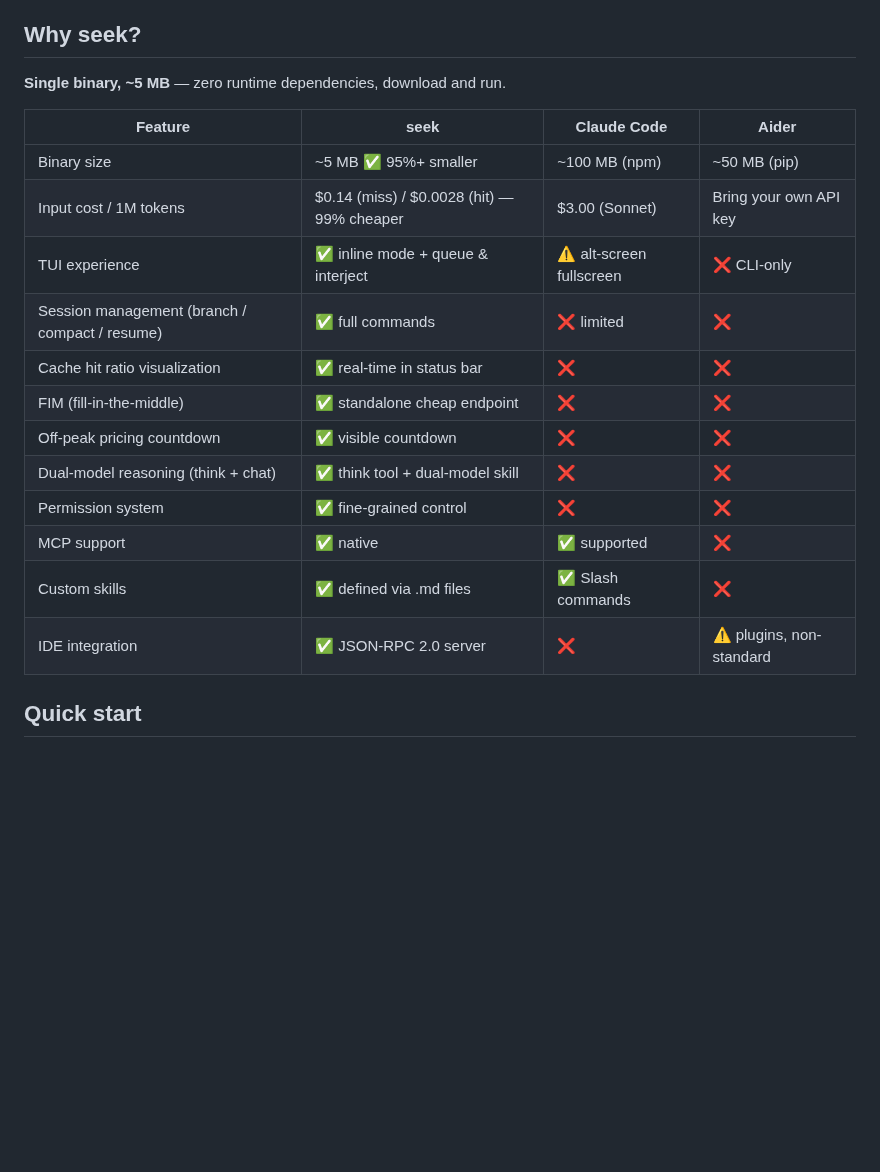
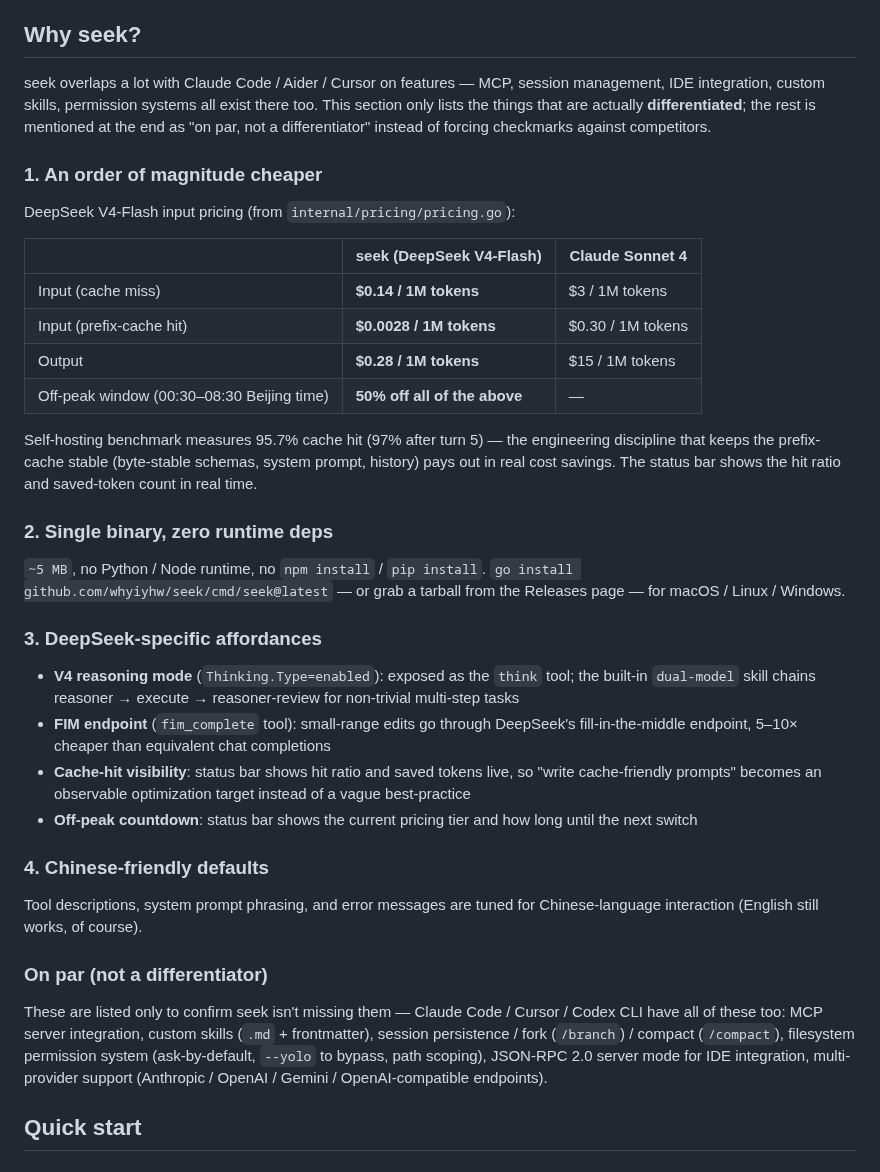
Before and after one commit to whyiyhw/seek, a Markdown page: docs/README_EN.md, the part around the change. Rendered like a GitHub page; blank space fills up the shorter version.

```diff
--- a/docs/README_EN.md
+++ b/docs/README_EN.md
@@ -4,22 +4,40 @@
 
 ## Why seek?
 
-**Single binary, ~5 MB** — zero runtime dependencies, download and run.
+seek overlaps a lot with Claude Code / Aider / Cursor on features — MCP, session management, IDE integration, custom skills, permission systems all exist there too. This section only lists the things that are actually **differentiated**; the rest is mentioned at the end as "on par, not a differentiator" instead of forcing checkmarks against competitors.
 
-| Feature | seek | Claude Code | Aider |
-|---------|------|-------------|-------|
-| Binary size | ~5 MB ✅ 95%+ smaller | ~100 MB (npm) | ~50 MB (pip) |
-| Input cost / 1M tokens | $0.14 (miss) / $0.0028 (hit) — 99% cheaper | $3.00 (Sonnet) | Bring your own API key |
-| TUI experience | ✅ inline mode + queue & interject | ⚠️ alt-screen fullscreen | ❌ CLI-only |
-| Session management (branch / compact / resume) | ✅ full commands | ❌ limited | ❌ |
-| Cache hit ratio visualization | ✅ real-time in status bar | ❌ | ❌ |
-| FIM (fill-in-the-middle) | ✅ standalone cheap endpoint | ❌ | ❌ |
-| Off-peak pricing countdown | ✅ visible countdown | ❌ | ❌ |
-| Dual-model reasoning (think + chat) | ✅ think tool + dual-model skill | ❌ | ❌ |
-| Permission system | ✅ fine-grained control | ❌ | ❌ |
-| MCP support | ✅ native | ✅ supported | ❌ |
-| Custom skills | ✅ defined via .md files | ✅ Slash commands | ❌ |
-| IDE integration | ✅ JSON-RPC 2.0 server | ❌ | ⚠️ plugins, non-standard |
+### 1. An order of magnitude cheaper
+
+DeepSeek V4-Flash input pricing (from `internal/pricing/pricing.go`):
+
+| | seek (DeepSeek V4-Flash) | Claude Sonnet 4 |
+|---|---|---|
+| Input (cache miss) | **$0.14 / 1M tokens** | $3 / 1M tokens |
+| Input (prefix-cache hit) | **$0.0028 / 1M tokens** | $0.30 / 1M tokens |
+| Output | **$0.28 / 1M tokens** | $15 / 1M tokens |
+| Off-peak window (00:30–08:30 Beijing time) | **50% off all of the above** | — |
+
+Self-hosting benchmark measures 95.7% cache hit (97% after turn 5) — the engineering discipline that keeps the prefix-cache stable (byte-stable schemas, system prompt, history) pays out in real cost savings. The status bar shows the hit ratio and saved-token count in real time.
+
+### 2. Single binary, zero runtime deps
+
+`~5 MB`, no Python / Node runtime, no `npm install` / `pip install`.
+`go install github.com/whyiyhw/seek/cmd/seek@latest` — or grab a tarball from the Releases page — for macOS / Linux / Windows.
+
+### 3. DeepSeek-specific affordances
+
+- **V4 reasoning mode** (`Thinking.Type=enabled`): exposed as the `think` tool; the built-in `dual-model` skill chains reasoner → execute → reasoner-review for non-trivial multi-step tasks
+- **FIM endpoint** (`fim_complete` tool): small-range edits go through DeepSeek's fill-in-the-middle endpoint, 5–10× cheaper than equivalent chat completions
+- **Cache-hit visibility**: status bar shows hit ratio and saved tokens live, so "write cache-friendly prompts" becomes an observable optimization target instead of a vague best-practice
+- **Off-peak countdown**: status bar shows the current pricing tier and how long until the next switch
+
+### 4. Chinese-friendly defaults
+
+Tool descriptions, system prompt phrasing, and error messages are tuned for Chinese-language interaction (English still works, of course).
+
+### On par (not a differentiator)
+
+These are listed only to confirm seek isn't missing them — Claude Code / Cursor / Codex CLI have all of these too: MCP server integration, custom skills (`.md` + frontmatter), session persistence / fork (`/branch`) / compact (`/compact`), filesystem permission system (ask-by-default, `--yolo` to bypass, path scoping), JSON-RPC 2.0 server mode for IDE integration, multi-provider support (Anthropic / OpenAI / Gemini / OpenAI-compatible endpoints).
 
 ## Quick start
 
```
Also changed, not shown: README.md (+33 -16 lines).
